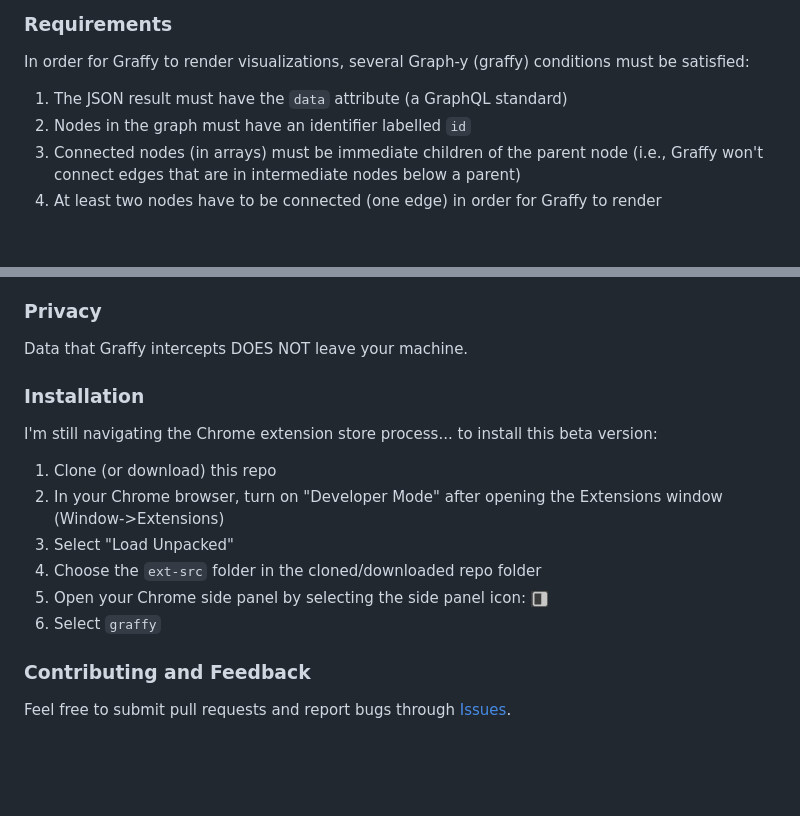
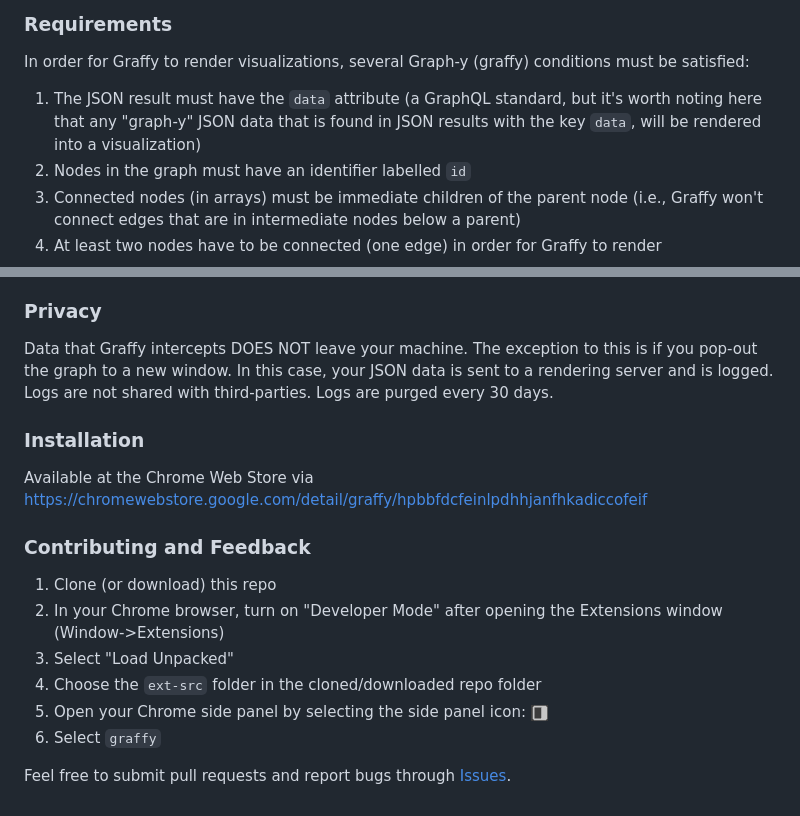
Before and after one commit to matthewmcneely/graffy, a Markdown page: README.md, 2 parts joined by grey strips. Rendered like a GitHub page; blank space fills up the shorter version.

```diff
--- a/README.md
+++ b/README.md
@@ -8,7 +8,7 @@ Graffy is a Chrome "side panel" extension that listens for GraphQL results on vi
 
 In order for Graffy to render visualizations, several Graph-y (graffy) conditions must be satisfied:
 
-1. The JSON result must have the `data` attribute (a GraphQL standard)
+1. The JSON result must have the `data` attribute (a GraphQL standard, but it's worth noting here that any "graph-y" JSON data that is found in JSON results with the key `data`, will be rendered into a visualization)
 1. Nodes in the graph must have an identifier labelled `id`
 1. Connected nodes (in arrays) must be immediate children of the parent node (i.e., Graffy won't connect edges that are in intermediate nodes below a parent)
 1. At least two nodes have to be connected (one edge) in order for Graffy to render
@@ -52,11 +52,13 @@ Graphs with a large number of nodes can take several seconds to render and if hi
 
 ### Privacy
 
-Data that Graffy intercepts DOES NOT leave your machine.
+Data that Graffy intercepts DOES NOT leave your machine. The exception to this is if you pop-out the graph to a new window. In this case, your JSON data is sent to a rendering server and is logged. Logs are not shared with third-parties. Logs are purged every 30 days.
 
 ### Installation
 
-I'm still navigating the Chrome extension store process... to install this beta version:
+Available at the Chrome Web Store via https://chromewebstore.google.com/detail/graffy/hpbbfdcfeinlpdhhjanfhkadiccofeif
+
+### Contributing and Feedback
 
 1. Clone (or download) this repo
 2. In your Chrome browser, turn on "Developer Mode" after opening the Extensions window (Window->Extensions)
@@ -65,7 +67,4 @@ I'm still navigating the Chrome extension store process... to install this beta
 5. Open your Chrome side panel by selecting the side panel icon: ![side panel icon](imgs/sidepanel-icon.png)
 6. Select `graffy`
 
-
-### Contributing and Feedback
-
 Feel free to submit pull requests and report bugs through [Issues](https://github.com/matthewmcneely/graffy/issues).
```
